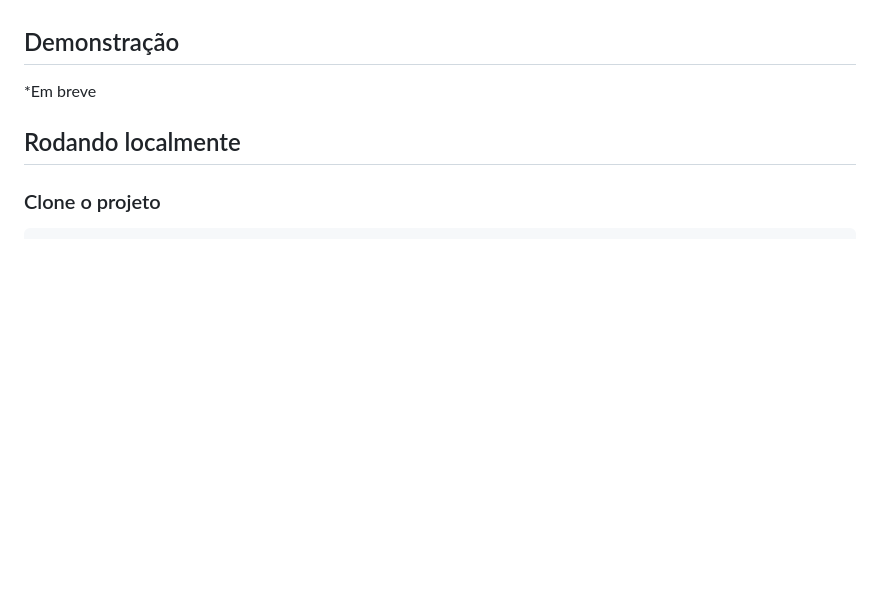
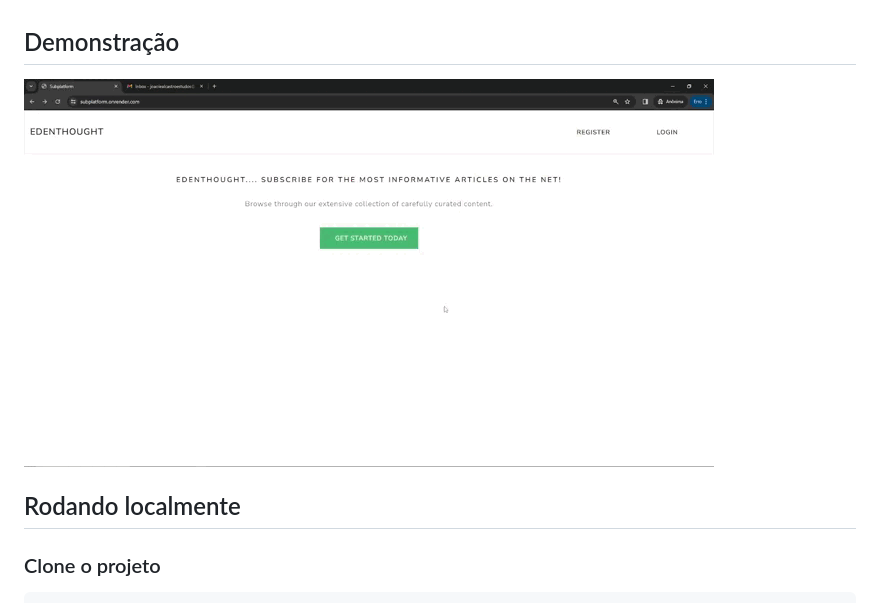
Before and after one commit to joaoleau/subplatform, a Markdown page: README.md, the part around the change. Rendered like a GitHub page; pictures changed too: assets/LoginRegister-Gif.gif (added); blank space fills up the shorter version.

Commit message:
docs: Update README

```diff
--- a/README.md
+++ b/README.md
@@ -25,7 +25,7 @@ Edenthought é uma plataforma de artigos com assinaturas feito em Django, um pro
 
 ## Demonstração
 
-*Em breve
+<img src="assets/LoginRegister-Gif.gif">
 
 
 ## Rodando localmente
```
